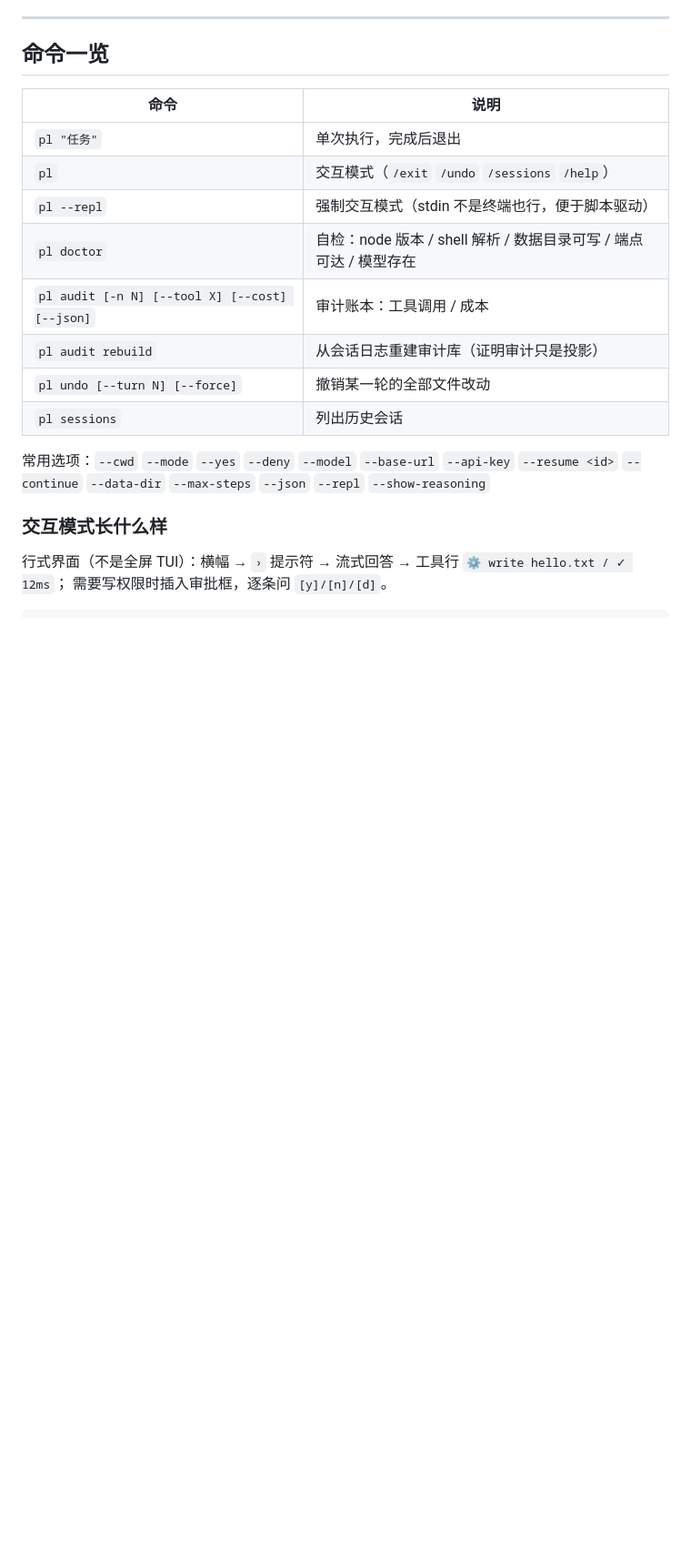
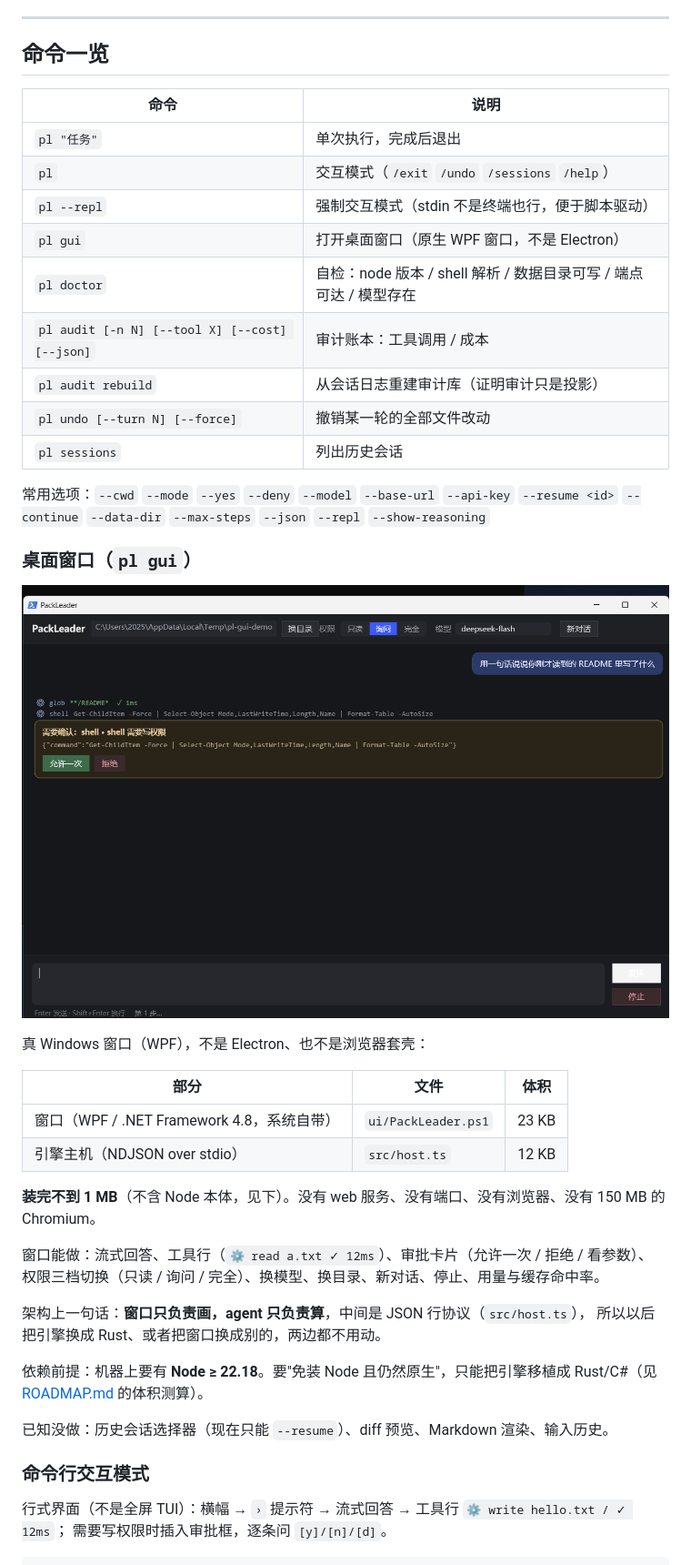
Before and after one commit to wangzkiss/PackLeader, a Markdown page: README.md, the part around the change. Shown at 91% size. Rendered like a GitHub page; pictures changed too: docs/gui.png (added); blank space fills up the shorter version.

```diff
--- a/README.md
+++ b/README.md
@@ -86,6 +86,7 @@ node src/cli.ts undo --turn 3
 | `pl "任务"` | 单次执行，完成后退出 |
 | `pl` | 交互模式（`/exit` `/undo` `/sessions` `/help`） |
 | `pl --repl` | 强制交互模式（stdin 不是终端也行，便于脚本驱动） |
+| `pl gui` | 打开桌面窗口（原生 WPF 窗口，不是 Electron） |
 | `pl doctor` | 自检：node 版本 / shell 解析 / 数据目录可写 / 端点可达 / 模型存在 |
 | `pl audit [-n N] [--tool X] [--cost] [--json]` | 审计账本：工具调用 / 成本 |
 | `pl audit rebuild` | 从会话日志重建审计库（证明审计只是投影） |
@@ -94,7 +95,30 @@ node src/cli.ts undo --turn 3
 
 常用选项：`--cwd` `--mode` `--yes` `--deny` `--model` `--base-url` `--api-key` `--resume <id>` `--continue` `--data-dir` `--max-steps` `--json` `--repl` `--show-reasoning`
 
-### 交互模式长什么样
+### 桌面窗口（`pl gui`）
+
+![PackLeader 窗口](docs/gui.png)
+
+真 Windows 窗口（WPF），不是 Electron、也不是浏览器套壳：
+
+| 部分 | 文件 | 体积 |
+|---|---|---|
+| 窗口（WPF / .NET Framework 4.8，系统自带） | `ui/PackLeader.ps1` | 23 KB |
+| 引擎主机（NDJSON over stdio） | `src/host.ts` | 12 KB |
+
+**装完不到 1 MB**（不含 Node 本体，见下）。没有 web 服务、没有端口、没有浏览器、没有 150 MB 的 Chromium。
+
+窗口能做：流式回答、工具行（`⚙ read a.txt ✓ 12ms`）、审批卡片（允许一次 / 拒绝 / 看参数）、
+权限三档切换（只读 / 询问 / 完全）、换模型、换目录、新对话、停止、用量与缓存命中率。
+
+架构上一句话：**窗口只负责画，agent 只负责算**，中间是 JSON 行协议（`src/host.ts`），
+所以以后把引擎换成 Rust、或者把窗口换成别的，两边都不用动。
+
+依赖前提：机器上要有 **Node ≥ 22.18**。要"免装 Node 且仍然原生"，只能把引擎移植成 Rust/C#（见 [ROADMAP.md](ROADMAP.md) 的体积测算）。
+
+已知没做：历史会话选择器（现在只能 `--resume`）、diff 预览、Markdown 渲染、输入历史。
+
+### 命令行交互模式
 
 行式界面（不是全屏 TUI）：横幅 → `›` 提示符 → 流式回答 → 工具行 `⚙ write hello.txt / ✓ 12ms`；
 需要写权限时插入审批框，逐条问 `[y]/[n]/[d]`。
```
Also changed, not shown: ROADMAP.md (+8 -1 lines), 17 other files.
